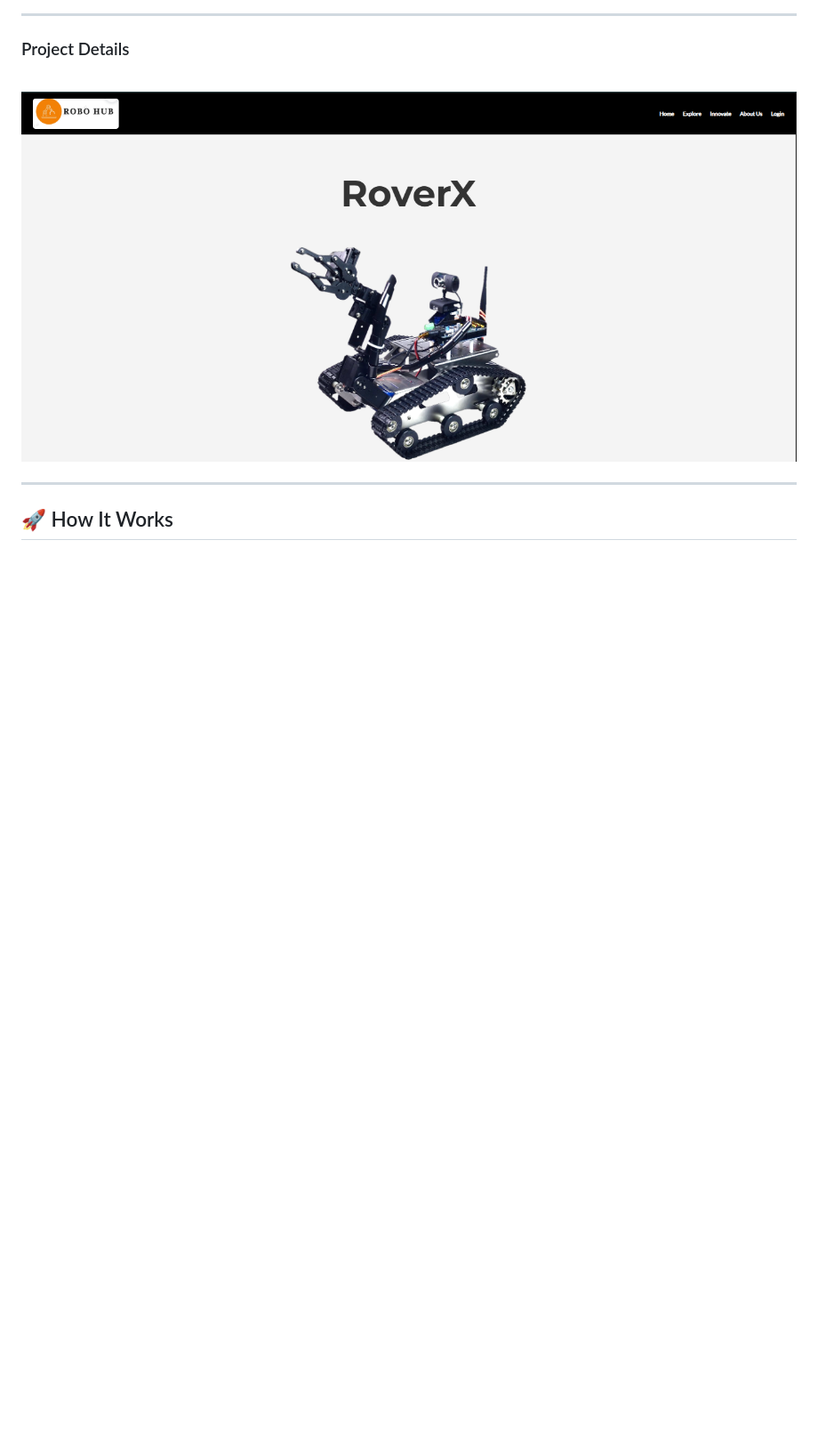
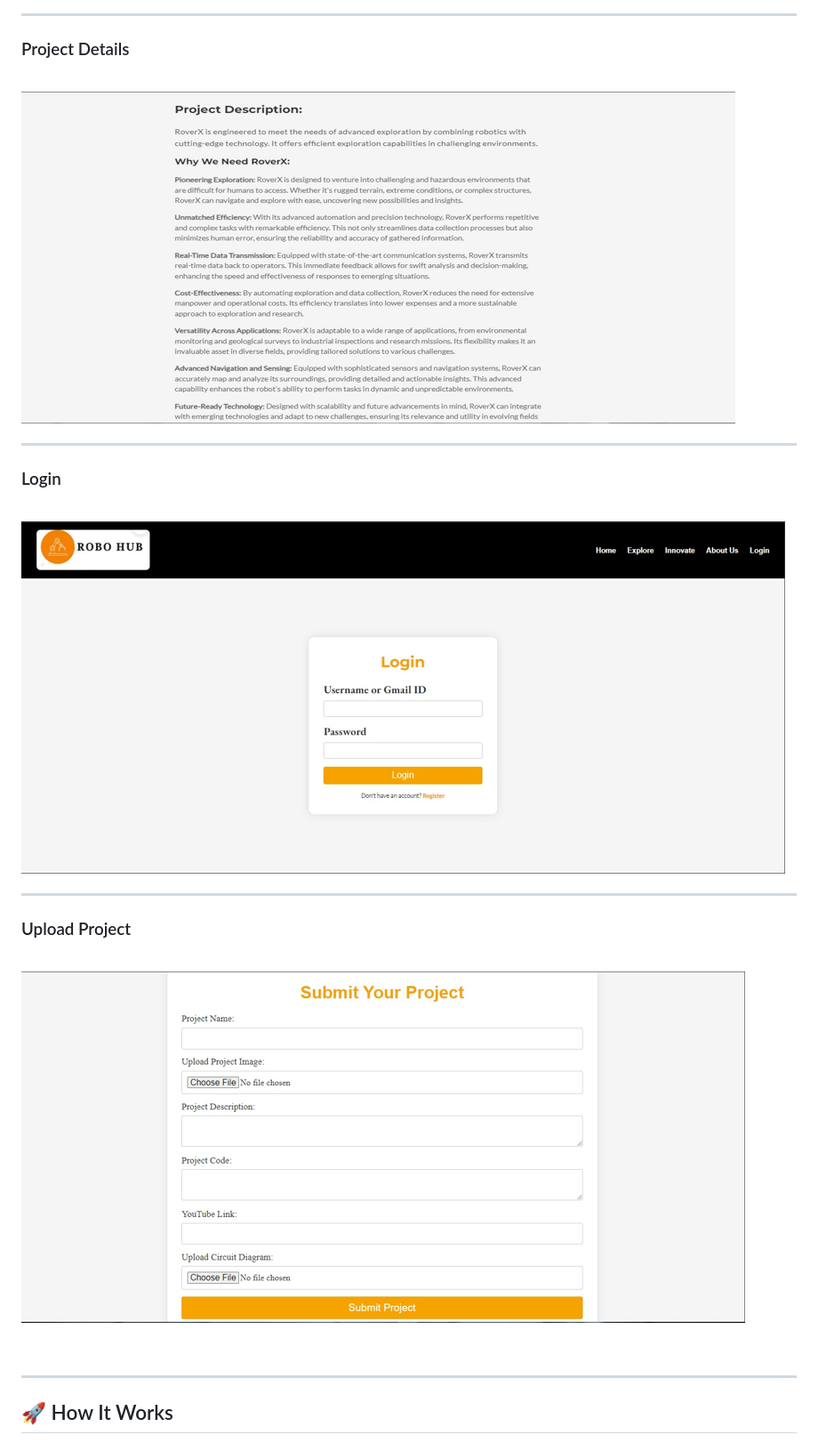
Before and after one commit to pritam-t/Robo-Hub, a Markdown page: README.md, the part around the change. Shown: that part at 89% size. Drawn GitHub-style; pictures changed too: images/explore2.PNG, images/login.png (added), images/submit.png (added); blank space fills up the shorter version.

Commit message:
Extra images added

```diff
--- a/README.md
+++ b/README.md
@@ -36,6 +36,22 @@ Welcome to **Robo Hub** — a platform for students and hobbyists to **share**,
 <br>
 
 ![Project Details Page](images/explore2.PNG)
+
+---
+
+### Login
+<br>
+
+![Explore Projects](images/login.png)
+
+---
+
+
+### Upload Project
+<br>
+
+![Explore Projects](images/submit.png)
+
 <br>
 
 ---
```
